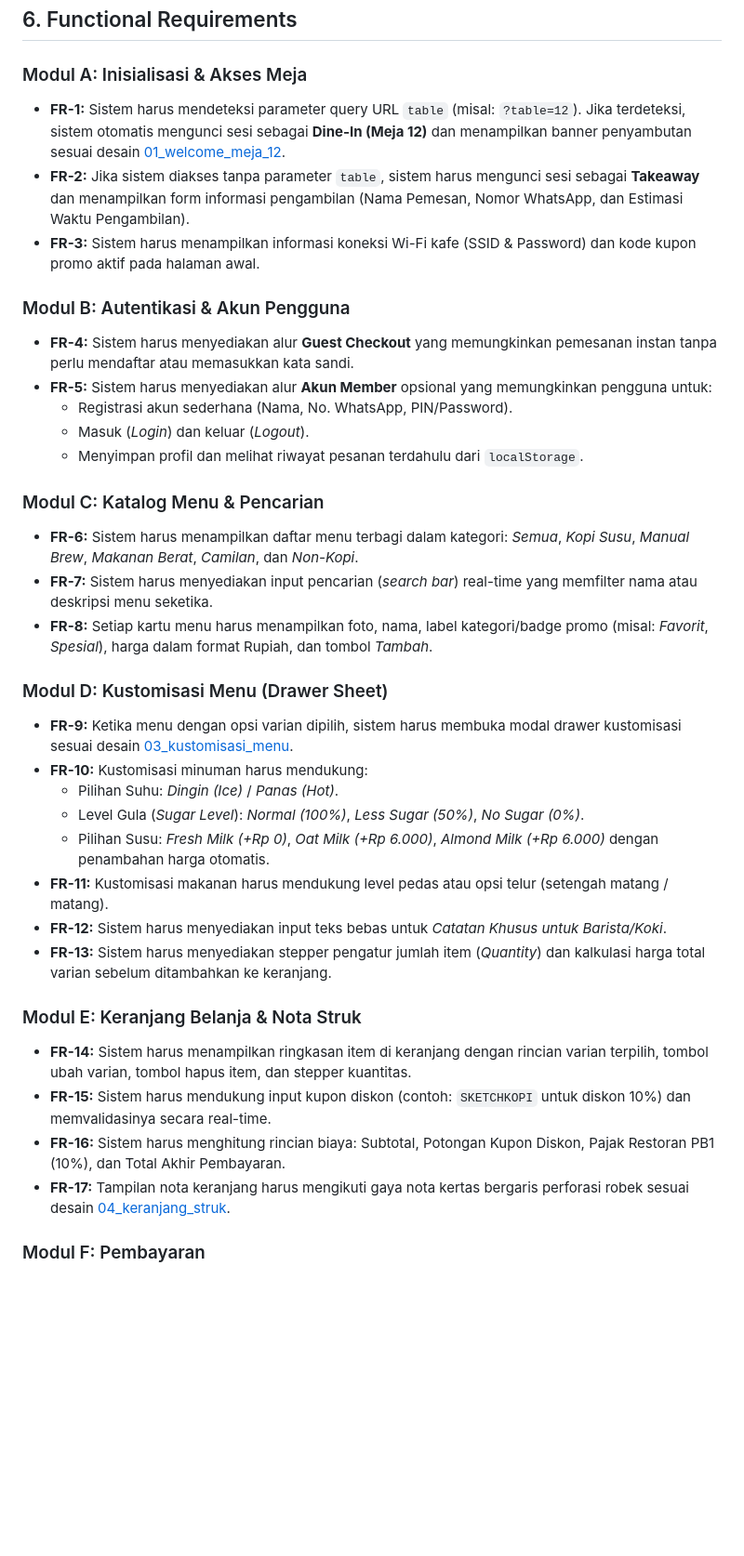
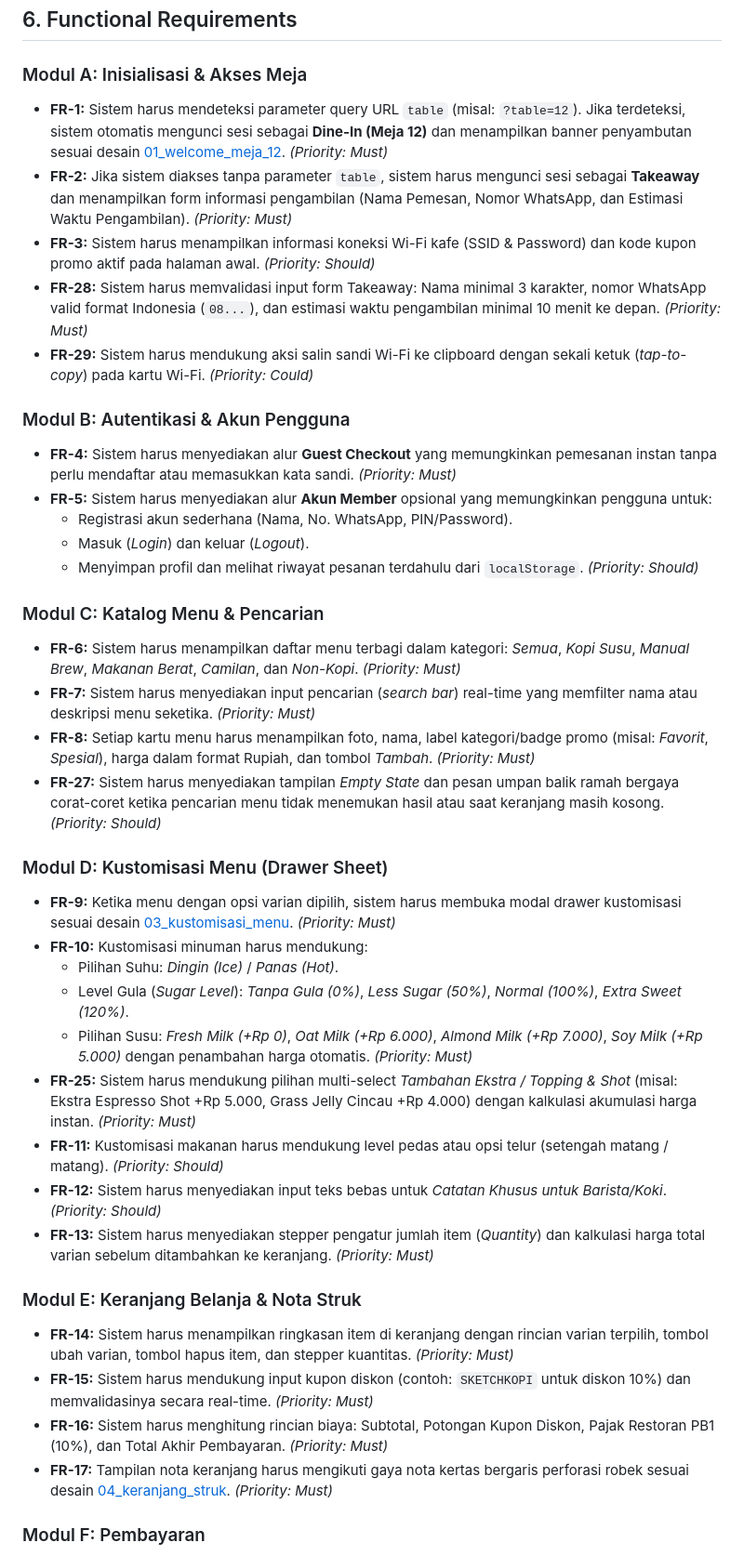
Before and after one commit to m-dzikri/self-order-app, a Markdown page: PRD.md, the part around one of its changes. Shown at 93% size. GitHub-like rendering; blank space fills up the shorter version.

```diff
--- a/PRD.md
+++ b/PRD.md
@@ -96,37 +98,41 @@ Sistem dirancang dengan estetika visual **Tactile / Skeuomorphic Sketchbook** (d
 ## 6. Functional Requirements
 
 ### Modul A: Inisialisasi & Akses Meja
-- **FR-1:** Sistem harus mendeteksi parameter query URL `table` (misal: `?table=12`). Jika terdeteksi, sistem otomatis mengunci sesi sebagai **Dine-In (Meja 12)** dan menampilkan banner penyambutan sesuai desain [01_welcome_meja_12](file:///d:/Projects/stud-web/desain-web/01_welcome_meja_12).
-- **FR-2:** Jika sistem diakses tanpa parameter `table`, sistem harus mengunci sesi sebagai **Takeaway** dan menampilkan form informasi pengambilan (Nama Pemesan, Nomor WhatsApp, dan Estimasi Waktu Pengambilan).
-- **FR-3:** Sistem harus menampilkan informasi koneksi Wi-Fi kafe (SSID & Password) dan kode kupon promo aktif pada halaman awal.
+- **FR-1:** Sistem harus mendeteksi parameter query URL `table` (misal: `?table=12`). Jika terdeteksi, sistem otomatis mengunci sesi sebagai **Dine-In (Meja 12)** dan menampilkan banner penyambutan sesuai desain [01_welcome_meja_12](file:///d:/Projects/stud-web/desain-web/01_welcome_meja_12). *(Priority: Must)*
+- **FR-2:** Jika sistem diakses tanpa parameter `table`, sistem harus mengunci sesi sebagai **Takeaway** dan menampilkan form informasi pengambilan (Nama Pemesan, Nomor WhatsApp, dan Estimasi Waktu Pengambilan). *(Priority: Must)*
+- **FR-3:** Sistem harus menampilkan informasi koneksi Wi-Fi kafe (SSID & Password) dan kode kupon promo aktif pada halaman awal. *(Priority: Should)*
+- **FR-28:** Sistem harus memvalidasi input form Takeaway: Nama minimal 3 karakter, nomor WhatsApp valid format Indonesia (`08...`), dan estimasi waktu pengambilan minimal 10 menit ke depan. *(Priority: Must)*
+- **FR-29:** Sistem harus mendukung aksi salin sandi Wi-Fi ke clipboard dengan sekali ketuk (*tap-to-copy*) pada kartu Wi-Fi. *(Priority: Could)*
 
 ### Modul B: Autentikasi & Akun Pengguna
-- **FR-4:** Sistem harus menyediakan alur **Guest Checkout** yang memungkinkan pemesanan instan tanpa perlu mendaftar atau memasukkan kata sandi.
+- **FR-4:** Sistem harus menyediakan alur **Guest Checkout** yang memungkinkan pemesanan instan tanpa perlu mendaftar atau memasukkan kata sandi. *(Priority: Must)*
 - **FR-5:** Sistem harus menyediakan alur **Akun Member** opsional yang memungkinkan pengguna untuk:
   - Registrasi akun sederhana (Nama, No. WhatsApp, PIN/Password).
   - Masuk (*Login*) dan keluar (*Logout*).
-  - Menyimpan profil dan melihat riwayat pesanan terdahulu dari `localStorage`.
+  - Menyimpan profil dan melihat riwayat pesanan terdahulu dari `localStorage`. *(Priority: Should)*
 
 ### Modul C: Katalog Menu & Pencarian
-- **FR-6:** Sistem harus menampilkan daftar menu terbagi dalam kategori: *Semua*, *Kopi Susu*, *Manual Brew*, *Makanan Berat*, *Camilan*, dan *Non-Kopi*.
-- **FR-7:** Sistem harus menyediakan input pencarian (*search bar*) real-time yang memfilter nama atau deskripsi menu seketika.
-- **FR-8:** Setiap kartu menu harus menampilkan foto, nama, label kategori/badge promo (misal: *Favorit*, *Spesial*), harga dalam format Rupiah, dan tombol *Tambah*.
+- **FR-6:** Sistem harus menampilkan daftar menu terbagi dalam kategori: *Semua*, *Kopi Susu*, *Manual Brew*, *Makanan Berat*, *Camilan*, dan *Non-Kopi*. *(Priority: Must)*
+- **FR-7:** Sistem harus menyediakan input pencarian (*search bar*) real-time yang memfilter nama atau deskripsi menu seketika. *(Priority: Must)*
+- **FR-8:** Setiap kartu menu harus menampilkan foto, nama, label kategori/badge promo (misal: *Favorit*, *Spesial*), harga dalam format Rupiah, dan tombol *Tambah*. *(Priority: Must)*
+- **FR-27:** Sistem harus menyediakan tampilan *Empty State* dan pesan umpan balik ramah bergaya corat-coret ketika pencarian menu tidak menemukan hasil atau saat keranjang masih kosong. *(Priority: Should)*
 
 ### Modul D: Kustomisasi Menu (Drawer Sheet)
-- **FR-9:** Ketika menu dengan opsi varian dipilih, sistem harus membuka modal drawer kustomisasi sesuai desain [03_kustomisasi_menu](file:///d:/Projects/stud-web/desain-web/03_kustomisasi_menu).
+- **FR-9:** Ketika menu dengan opsi varian dipilih, sistem harus membuka modal drawer kustomisasi sesuai desain [03_kustomisasi_menu](file:///d:/Projects/stud-web/desain-web/03_kustomisasi_menu). *(Priority: Must)*
 - **FR-10:** Kustomisasi minuman harus mendukung:
   - Pilihan Suhu: *Dingin (Ice)* / *Panas (Hot)*.
-  - Level Gula (*Sugar Level*): *Normal (100%)*, *Less Sugar (50%)*, *No Sugar (0%)*.
-  - Pilihan Susu: *Fresh Milk (+Rp 0)*, *Oat Milk (+Rp 6.000)*, *Almond Milk (+Rp 6.000)* dengan penambahan harga otomatis.
-- **FR-11:** Kustomisasi makanan harus mendukung level pedas atau opsi telur (setengah matang / matang).
-- **FR-12:** Sistem harus menyediakan input teks bebas untuk *Catatan Khusus untuk Barista/Koki*.
-- **FR-13:** Sistem harus menyediakan stepper pengatur jumlah item (*Quantity*) dan kalkulasi harga total varian sebelum ditambahkan ke keranjang.
+  - Level Gula (*Sugar Level*): *Tanpa Gula (0%)*, *Less Sugar (50%)*, *Normal (100%)*, *Extra Sweet (120%)*.
+  - Pilihan Susu: *Fresh Milk (+Rp 0)*, *Oat Milk (+Rp 6.000)*, *Almond Milk (+Rp 7.000)*, *Soy Milk (+Rp 5.000)* dengan penambahan harga otomatis. *(Priority: Must)*
+- **FR-25:** Sistem harus mendukung pilihan multi-select *Tambahan Ekstra / Topping & Shot* (misal: Ekstra Espresso Shot +Rp 5.000, Grass Jelly Cincau +Rp 4.000) dengan kalkulasi akumulasi harga instan. *(Priority: Must)*
+- **FR-11:** Kustomisasi makanan harus mendukung level pedas atau opsi telur (setengah matang / matang). *(Priority: Should)*
+- **FR-12:** Sistem harus menyediakan input teks bebas untuk *Catatan Khusus untuk Barista/Koki*. *(Priority: Should)*
+- **FR-13:** Sistem harus menyediakan stepper pengatur jumlah item (*Quantity*) dan kalkulasi harga total varian sebelum ditambahkan ke keranjang. *(Priority: Must)*
 
 ### Modul E: Keranjang Belanja & Nota Struk
-- **FR-14:** Sistem harus menampilkan ringkasan item di keranjang dengan rincian varian terpilih, tombol ubah varian, tombol hapus item, dan stepper kuantitas.
-- **FR-15:** Sistem harus mendukung input kupon diskon (contoh: `SKETCHKOPI` untuk diskon 10%) dan memvalidasinya secara real-time.
-- **FR-16:** Sistem harus menghitung rincian biaya: Subtotal, Potongan Kupon Diskon, Pajak Restoran PB1 (10%), dan Total Akhir Pembayaran.
-- **FR-17:** Tampilan nota keranjang harus mengikuti gaya nota kertas bergaris perforasi robek sesuai desain [04_keranjang_struk](file:///d:/Projects/stud-web/desain-web/04_keranjang_struk).
+- **FR-14:** Sistem harus menampilkan ringkasan item di keranjang dengan rincian varian terpilih, tombol ubah varian, tombol hapus item, dan stepper kuantitas. *(Priority: Must)*
+- **FR-15:** Sistem harus mendukung input kupon diskon (contoh: `SKETCHKOPI` untuk diskon 10%) dan memvalidasinya secara real-time. *(Priority: Must)*
+- **FR-16:** Sistem harus menghitung rincian biaya: Subtotal, Potongan Kupon Diskon, Pajak Restoran PB1 (10%), dan Total Akhir Pembayaran. *(Priority: Must)*
+- **FR-17:** Tampilan nota keranjang harus mengikuti gaya nota kertas bergaris perforasi robek sesuai desain [04_keranjang_struk](file:///d:/Projects/stud-web/desain-web/04_keranjang_struk). *(Priority: Must)*
 
 ### Modul F: Pembayaran
 - **FR-18:** Sistem harus menyediakan 3 pilihan metode pembayaran:
```
Also changed, not shown: other parts of PRD.md (+32 -25 lines), PRD-REVIEW.md (added, +90 -0 lines).
